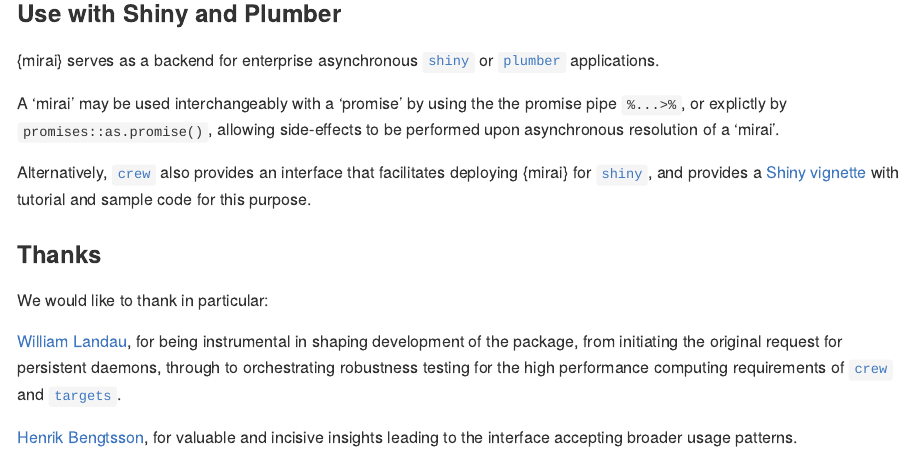
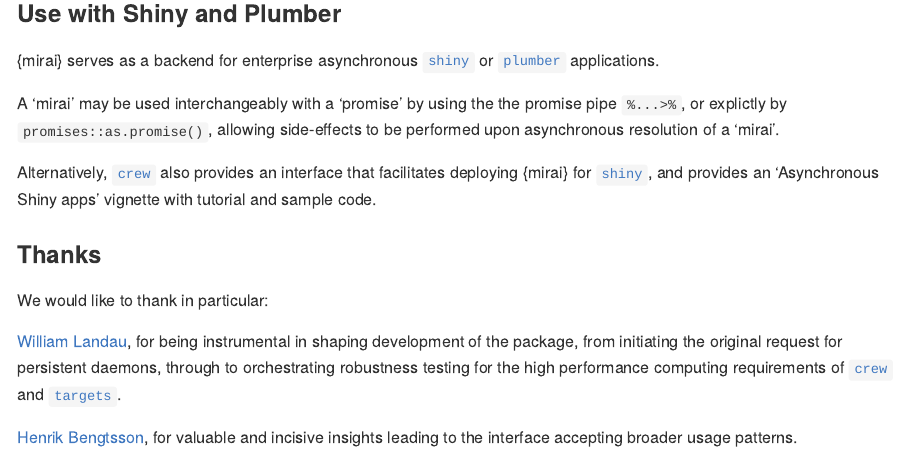
Before and after one commit to shikokuchuo/mirai, an R Markdown document (README.Rmd): the page in a window 1100 px wide, from 2960 px down. The pictures show the output file README.md that the author committed with the source, drawn offline in the style of GitHub; badge pictures from the web are left out.

Commit message:
update readme

```diff
--- a/README.Rmd
+++ b/README.Rmd
@@ -153,7 +153,7 @@
 
 A 'mirai' may be used interchangeably with a 'promise' by using the the promise pipe `%...>%`, or explictly by `promises::as.promise()`, allowing side-effects to be performed upon asynchronous resolution of a 'mirai'.
 
-Alternatively, [`crew`](https://cran.r-project.org/package=crew) also provides an interface that facilitates deploying {mirai} for [`shiny`](https://cran.r-project.org/package=shiny), and provides a [Shiny vignette](https://wlandau.github.io/crew/articles/shiny.html) with tutorial and sample code for this purpose.
+Alternatively, [`crew`](https://cran.r-project.org/package=crew) also provides an interface that facilitates deploying {mirai} for [`shiny`](https://cran.r-project.org/package=shiny), and provides an 'Asynchronous Shiny apps' vignette with tutorial and sample code.
 
 ### Thanks
 
```
Also changed, not shown: README.md.
